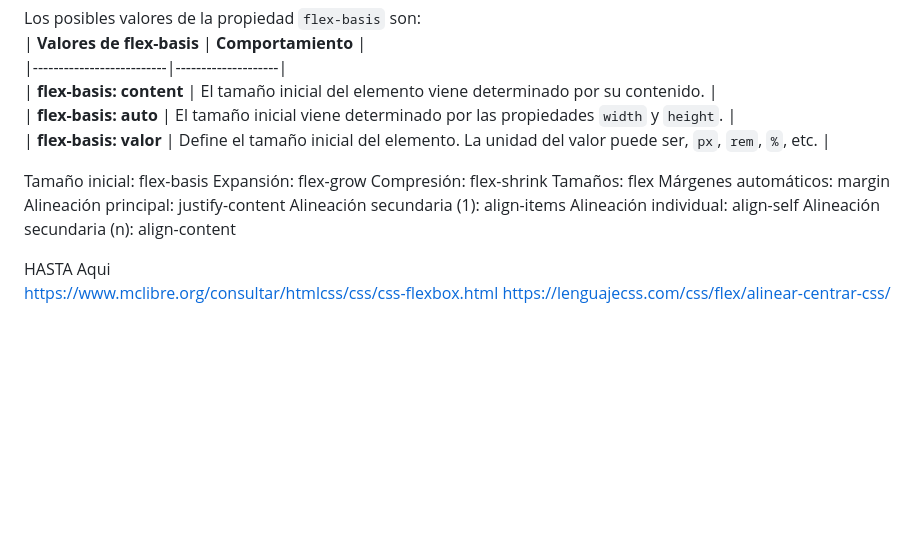
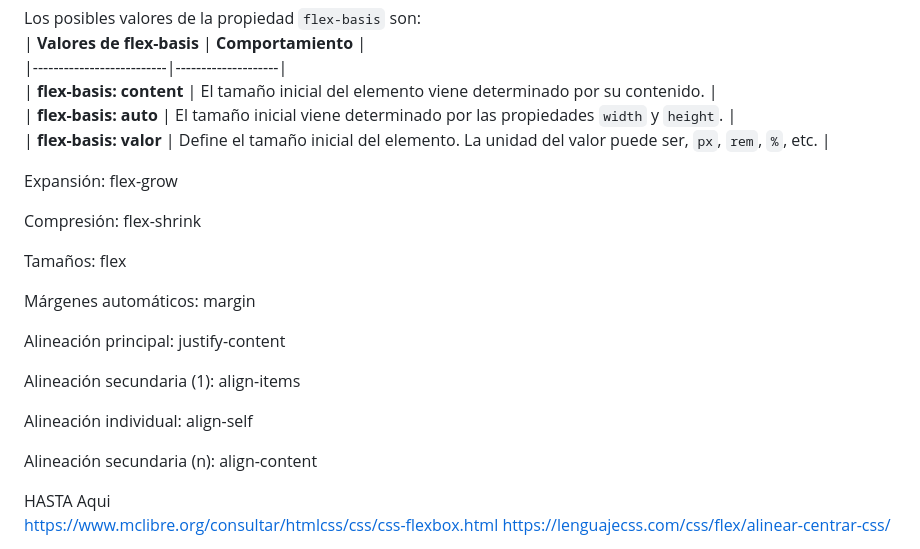
Before and after one commit to javieregeablasco/DIW, a Markdown page: UT. 3 - CSS avanzado/UT. 3.1 - Layout con CSS.md, the part around the change. Rendered like a GitHub page; blank space fills up the shorter version.

Commit message:
Mar 6, 2025, 10:09 AM

```diff
--- a/UT. 3 - CSS avanzado/UT. 3.1 - Layout con CSS.md
+++ b/UT. 3 - CSS avanzado/UT. 3.1 - Layout con CSS.md
@@ -687,14 +687,21 @@ Los posibles valores de la propiedad `flex-basis` son:
 
 
 
-Tamaño inicial: flex-basis
+
 Expansión: flex-grow
+
 Compresión: flex-shrink
+
 Tamaños: flex
+
 Márgenes automáticos: margin
+
 Alineación principal: justify-content
+
 Alineación secundaria (1): align-items
+
 Alineación individual: align-self
+
 Alineación secundaria (n): align-content
 
 HASTA Aqui
```
